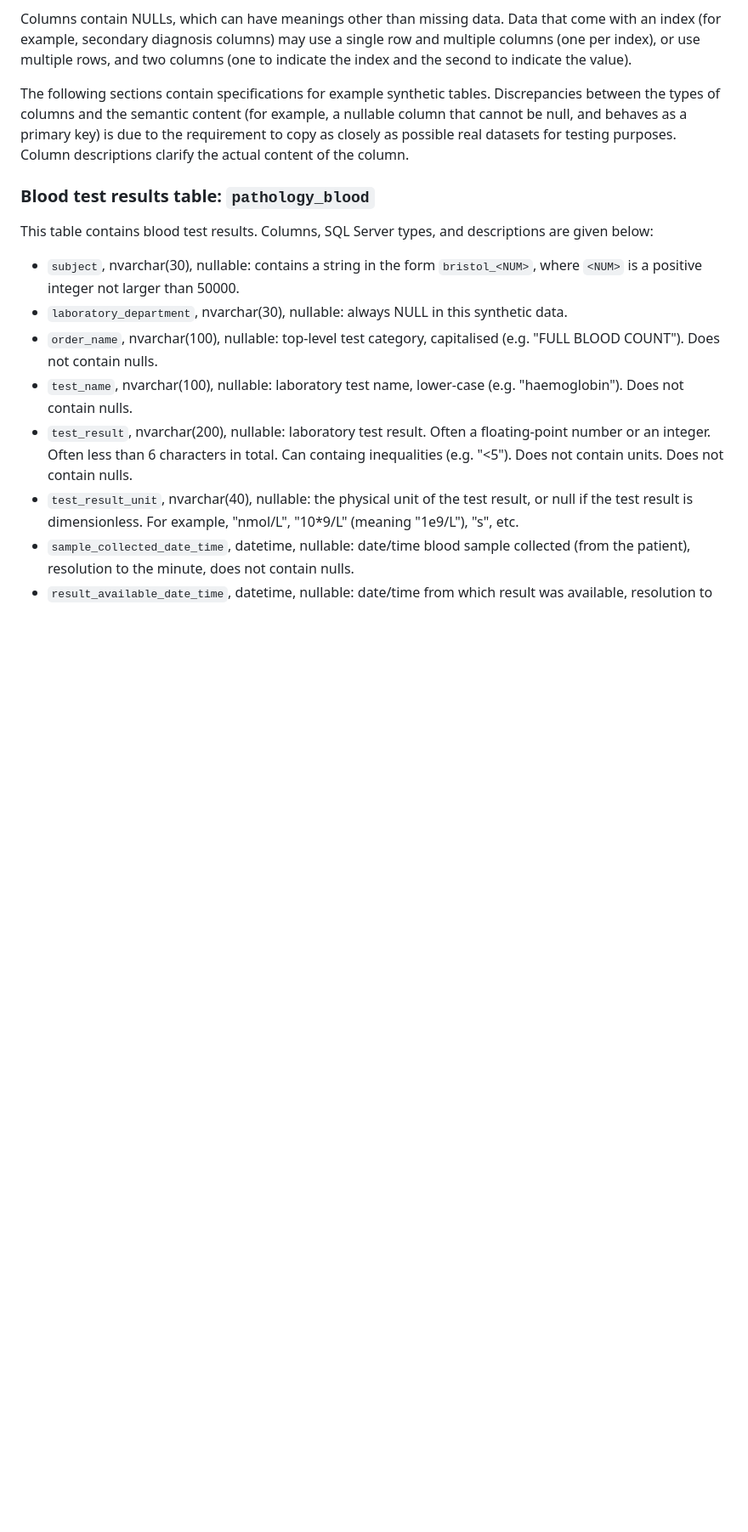
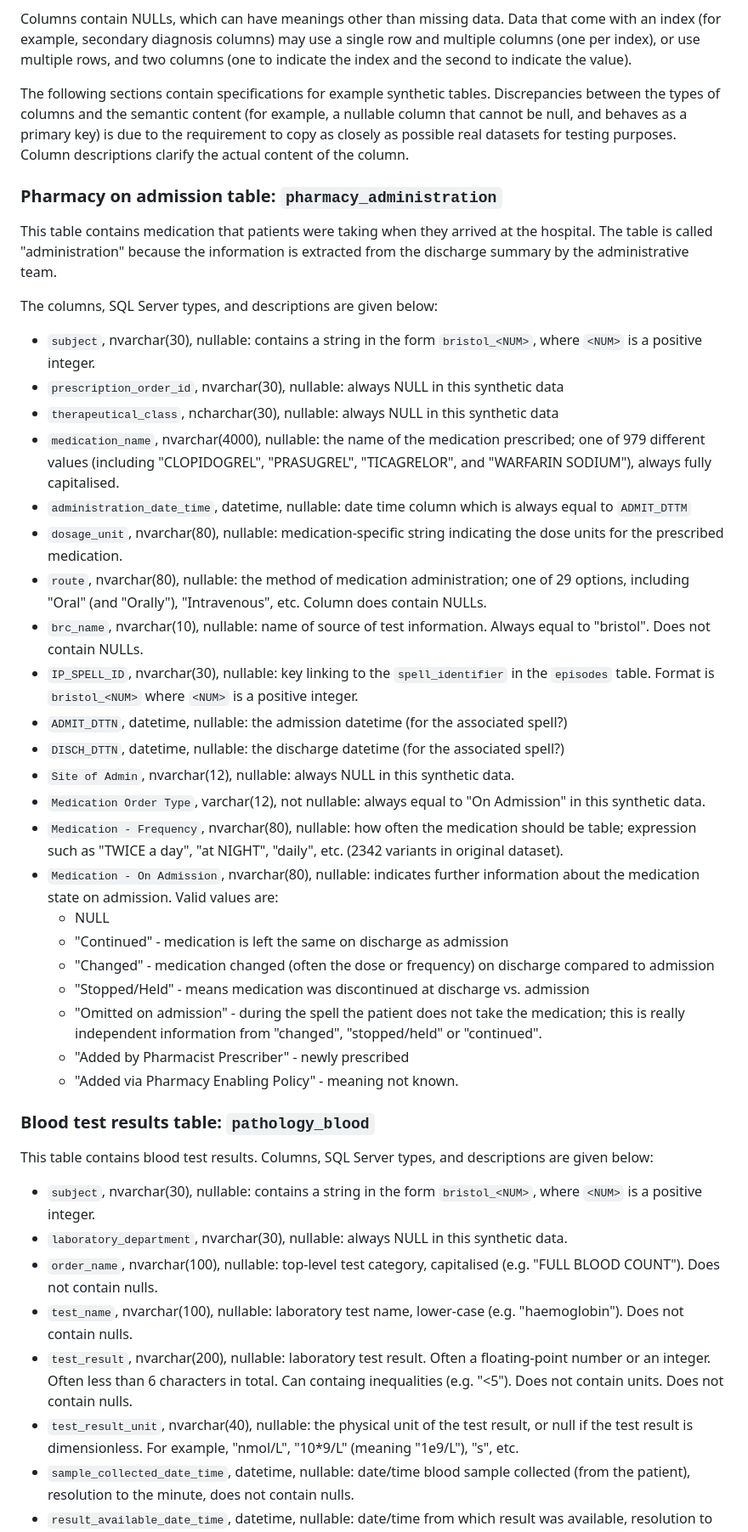
Before and after one commit to jrs0/hbr_models, a Markdown page: testing.md, the part around the change. Shown at 85% size. Drawn GitHub-style; blank space fills up the shorter version.

Commit message:
Added overview of columns in discharge medication

```diff
--- a/testing.md
+++ b/testing.md
@@ -39,11 +39,40 @@ Columns contain NULLs, which can have meanings other than missing data. Data tha
 
 The following sections contain specifications for example synthetic tables. Discrepancies between the types of columns and the semantic content (for example, a nullable column that cannot be null, and behaves as a primary key) is due to the requirement to copy as closely as possible real datasets for testing purposes. Column descriptions clarify the actual content of the column.
 
+### Pharmacy on admission table: `pharmacy_administration`
+
+This table contains medication that patients were taking when they arrived at the hospital. The table is called "administration" because the information is extracted from the discharge summary by the administrative team.
+
+The columns, SQL Server types, and descriptions are given below:
+
+* `subject`, nvarchar(30), nullable: contains a string in the form `bristol_<NUM>`, where `<NUM>` is a positive integer.
+* `prescription_order_id`, nvarchar(30), nullable: always NULL in this synthetic data
+* `therapeutical_class`, ncharchar(30), nullable: always NULL in this synthetic data
+* `medication_name`, nvarchar(4000), nullable: the name of the medication prescribed; one of 979 different values (including "CLOPIDOGREL", "PRASUGREL", "TICAGRELOR", and "WARFARIN SODIUM"), always fully capitalised.
+* `administration_date_time`, datetime, nullable: date time column which is always equal to `ADMIT_DTTM`
+* `dosage_unit`, nvarchar(80), nullable: medication-specific string indicating the dose units for the prescribed medication.
+* `route`, nvarchar(80), nullable: the method of medication administration; one of 29 options, including "Oral" (and "Orally"), "Intravenous", etc. Column does contain NULLs.
+* `brc_name`, nvarchar(10), nullable: name of source of test information. Always equal to "bristol". Does not contain NULLs.
+* `IP_SPELL_ID`, nvarchar(30), nullable: key linking to the `spell_identifier` in the `episodes` table. Format is `bristol_<NUM>` where `<NUM>` is a positive integer.
+* `ADMIT_DTTN`, datetime, nullable: the admission datetime (for the associated spell?)
+* `DISCH_DTTN`, datetime, nullable: the discharge datetime (for the associated spell?)
+* `Site of Admin`, nvarchar(12), nullable: always NULL in this synthetic data.
+* `Medication Order Type`, varchar(12), not nullable: always equal to "On Admission" in this synthetic data.
+* `Medication - Frequency`, nvarchar(80), nullable: how often the medication should be table; expression such as "TWICE a day", "at NIGHT", "daily", etc. (2342 variants in original dataset).
+* `Medication - On Admission`, nvarchar(80), nullable: indicates further information about the medication state on admission. Valid values are:
+    * NULL
+    * "Continued" - medication is left the same on discharge as admission
+    * "Changed" - medication changed (often the dose or frequency) on discharge compared to admission
+    * "Stopped/Held" - means medication was discontinued at discharge vs. admission
+    * "Omitted on admission" - during the spell the patient does not take the medication; this is really independent information from "changed", "stopped/held" or "continued".
+    * "Added by Pharmacist Prescriber" - newly prescribed
+    * "Added via Pharmacy Enabling Policy" - meaning not known.
+
 ### Blood test results table: `pathology_blood`
 
 This table contains blood test results. Columns, SQL Server types, and descriptions are given below:
 
-* `subject`, nvarchar(30), nullable: contains a string in the form `bristol_<NUM>`, where `<NUM>` is a positive integer not larger than 50000.
+* `subject`, nvarchar(30), nullable: contains a string in the form `bristol_<NUM>`, where `<NUM>` is a positive integer.
 * `laboratory_department`, nvarchar(30), nullable: always NULL in this synthetic data.
 * `order_name`, nvarchar(100), nullable: top-level test category, capitalised (e.g. "FULL BLOOD COUNT"). Does not contain nulls.
 * `test_name`, nvarchar(100), nullable: laboratory test name, lower-case (e.g. "haemoglobin"). Does not contain nulls.
```
